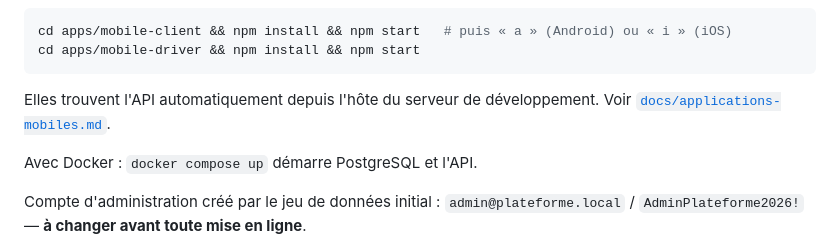
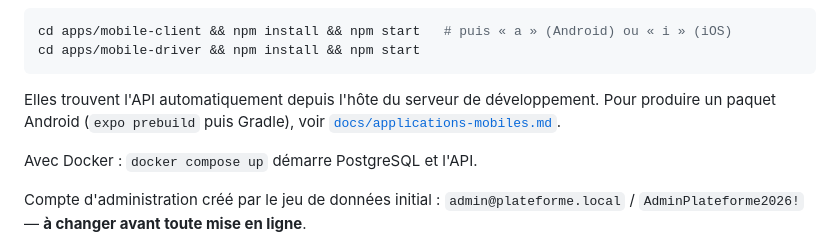
Before and after one commit to udje266-cell/assets-3D, a Markdown page: README.md, the part around the change. Rendered like a GitHub page.

````diff
--- a/README.md
+++ b/README.md
@@ -45,7 +45,8 @@ cd apps/mobile-driver && npm install && npm start
 ```
 
 Elles trouvent l'API automatiquement depuis l'hôte du serveur de développement.
-Voir [`docs/applications-mobiles.md`](docs/applications-mobiles.md).
+Pour produire un paquet Android (`expo prebuild` puis Gradle), voir
+[`docs/applications-mobiles.md`](docs/applications-mobiles.md).
 
 Avec Docker : `docker compose up` démarre PostgreSQL et l'API.
 
````
Also changed, not shown: docs/applications-mobiles.md (+43 -1 lines), docs/feuille-de-route.md (+5 -1 lines).
